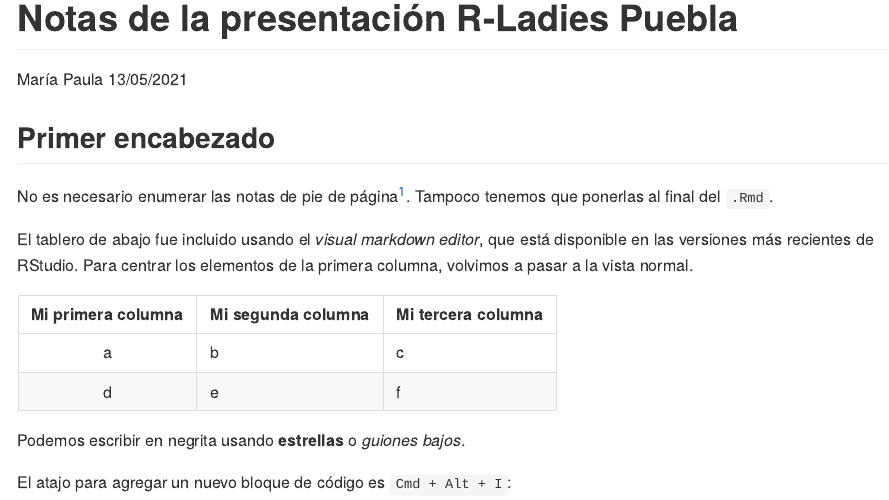
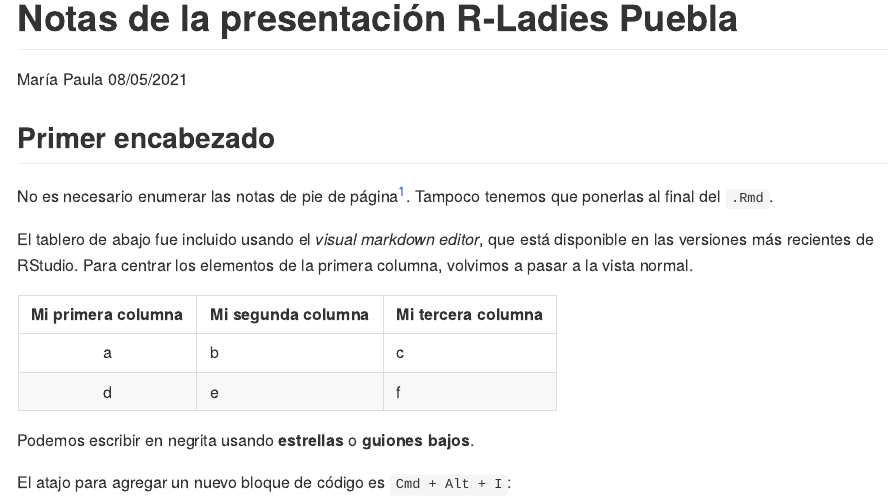
Before and after one commit to mpaulacaldas/r-ladies-rmarkdown, an R Markdown document (primer-rmarkdown.Rmd): the page in a window 1100 px wide, from its top. Rendered offline with R 4.5, knitr and Pandoc, with nearby package versions; folded parts are opened; some code elsewhere in the file could not run offline.

Commit message:
Corregir nota

```diff
--- a/primer-rmarkdown.Rmd
+++ b/primer-rmarkdown.Rmd
@@ -1,7 +1,7 @@
 ---
 title: "Notas de la presentación R-Ladies Puebla"
 author: "María Paula"
-date: "`r format(Sys.Date(), '%d/%m/%Y')`"
+date: "08/05/2021"
 output:
   github_document: default
   html_document:
@@ -27,7 +27,7 @@ El tablero de abajo fue incluido usando el *visual markdown editor*, que está d
 |         a          | b                  | c                  |
 |         d          | e                  | f                  |
 
-Podemos escribir en negrita usando **estrellas** o _guiones bajos_.
+Podemos escribir en negrita usando **estrellas** o __guiones bajos__.
 
 El atajo para agregar un nuevo bloque de código es `Cmd + Alt + I`:
 
```
Also changed, not shown: primer-rmarkdown.md.
